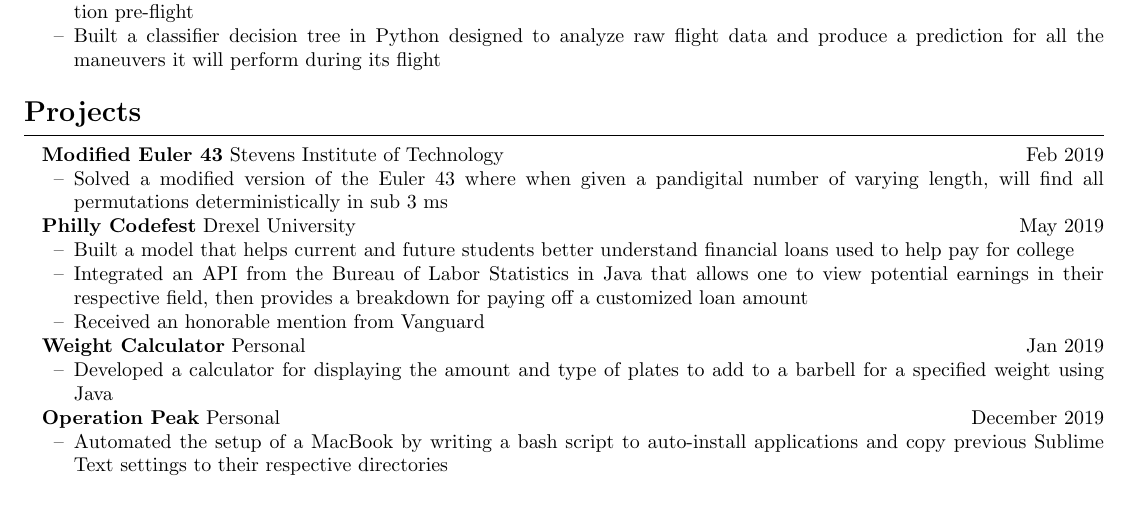
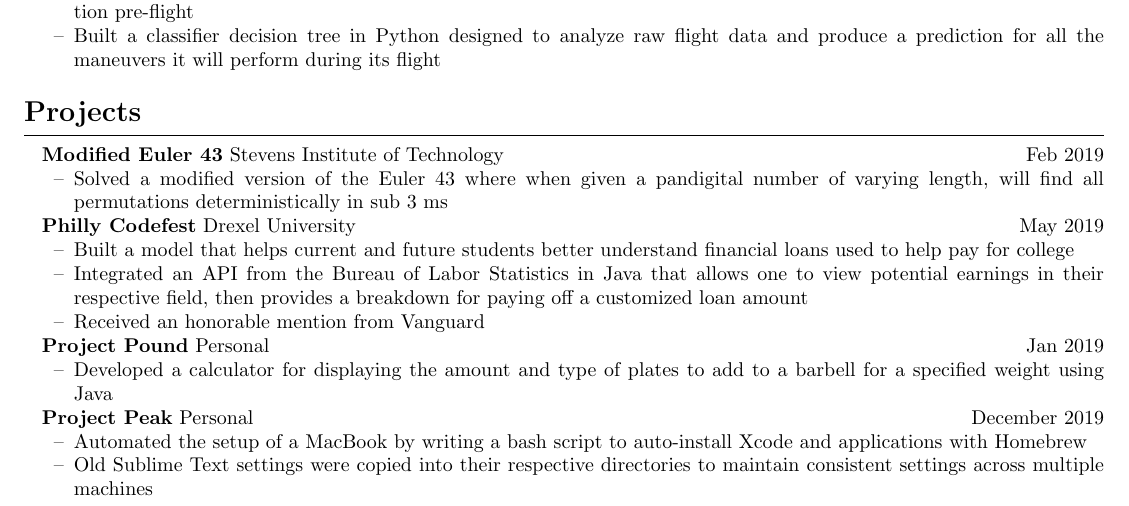
Before and after one commit to ericaltenburg/resume, a LaTeX CV (UGResume.tex): part of the page, cut so that both start at the same text. Compiled offline with pdfLaTeX.

Commit message:
Renamed projects and touched up Project Peak desc.

```diff
--- a/UGResume.tex
+++ b/UGResume.tex
@@ -193,14 +193,15 @@ Undergraduate Research Assistant
 	\item Received an honorable mention from Vanguard
 \end{itemize}
 
-\textbf{Weight Calculator} Personal \hfill Jan 2019\par
+\textbf{Project Pound} Personal \hfill Jan 2019\par
 \begin{itemize}
 	\item Developed a calculator for displaying the amount and type of plates to add to a barbell for a specified weight using Java
 \end{itemize}
 
-\textbf{Operation Peak} Personal \hfill December 2019\par
+\textbf{Project Peak} Personal \hfill December 2019\par
 \begin{itemize}
-	\item Automated the setup of a MacBook by writing a bash script to auto-install applications and copy previous Sublime Text settings to their respective directories
+	\item Automated the setup of a MacBook by writing a bash script to auto-install Xcode and applications with Homebrew
+	\item Old Sublime Text settings were copied into their respective directories to maintain consistent settings across multiple machines
 \end{itemize}
 
 % \textbf{Stevens Music Website} Stevens Institute of Technology \hfill Sep 2018 - Nov 2018\par
```
Also changed, not shown: UGResume.pdf, 2 other files.
